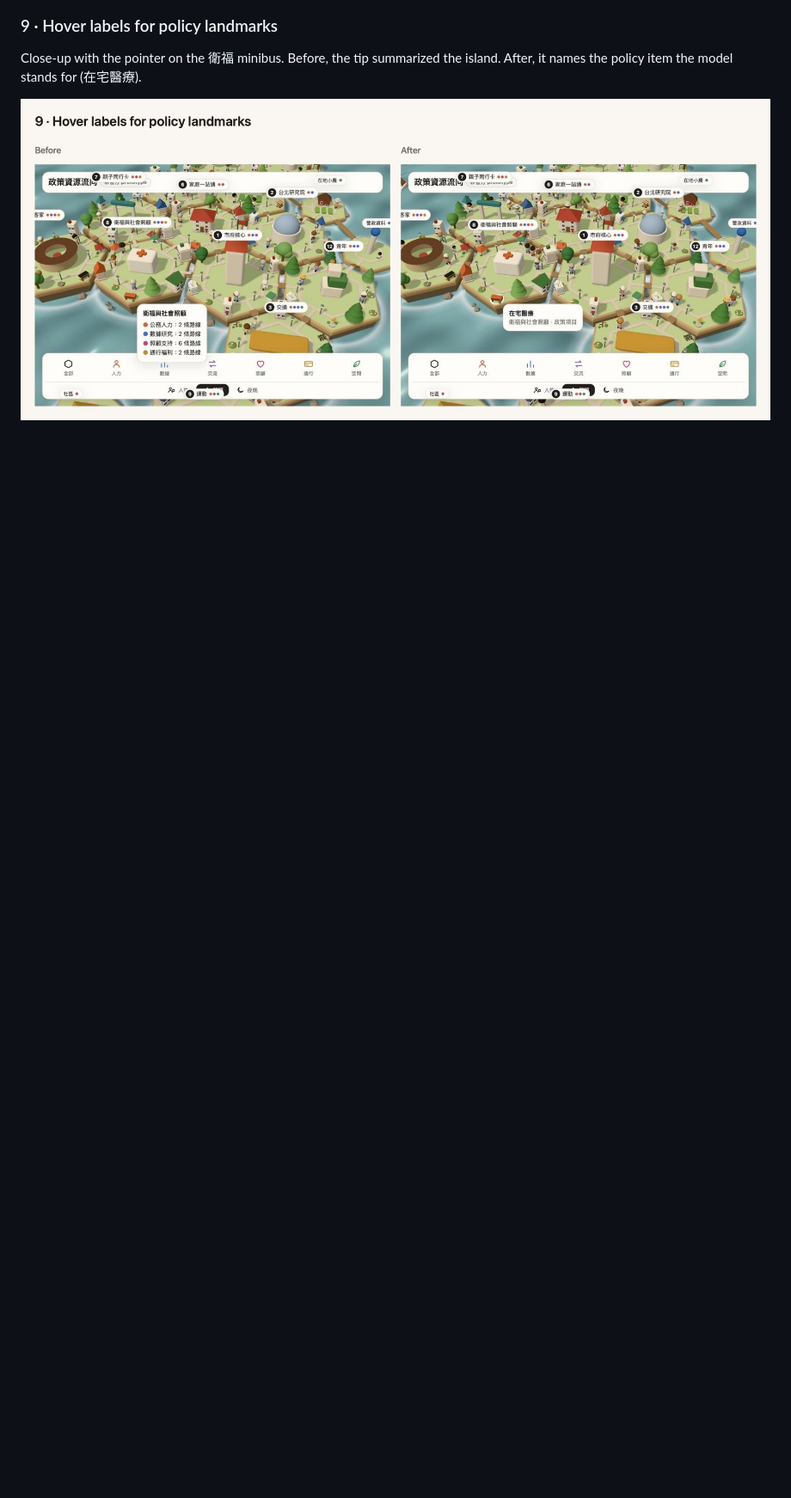
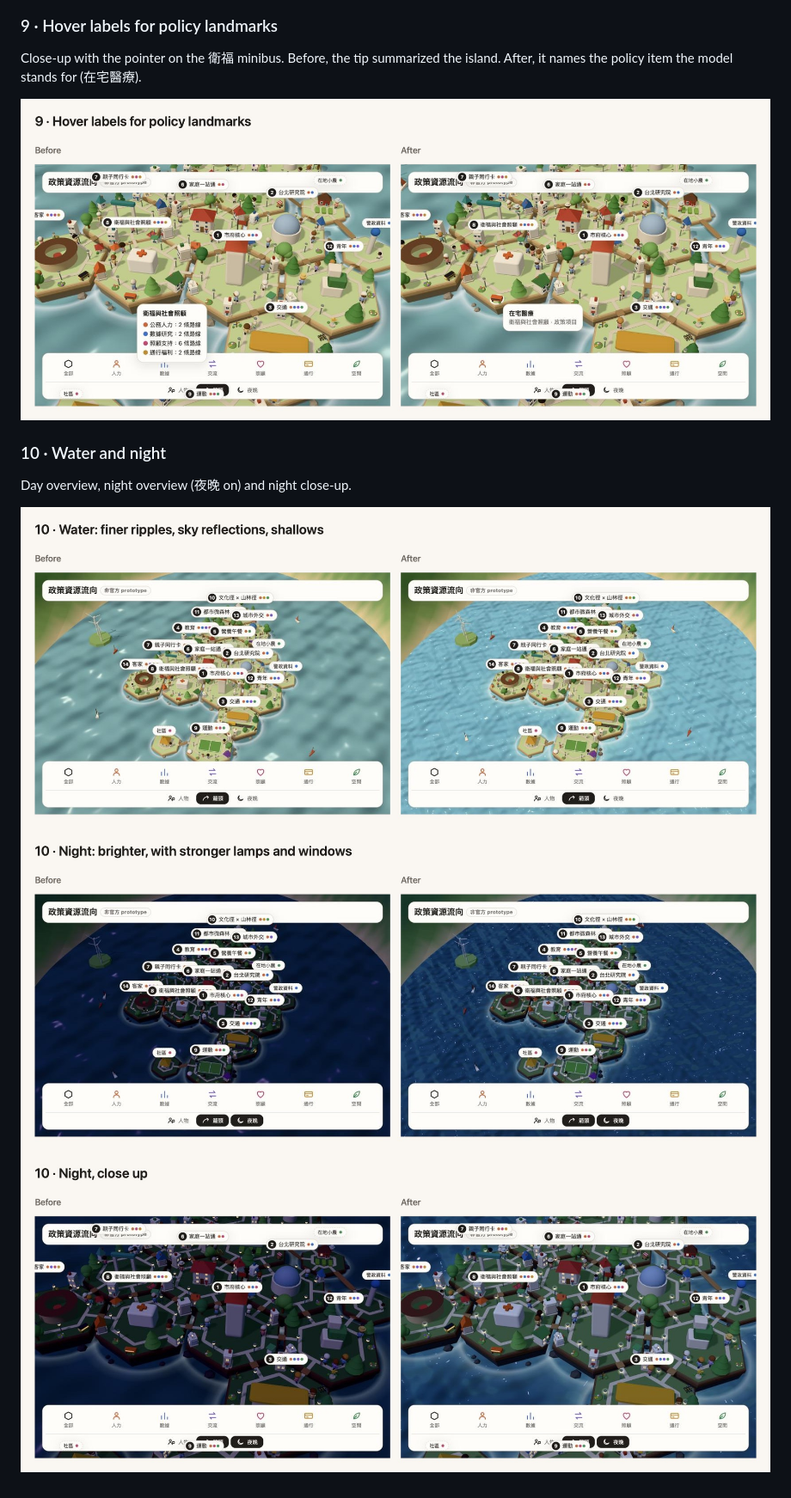
Before and after one commit to JosephLin/policy-flows, a Markdown page: docs/milestones/README.md, the part around the change. Shown at 86% size. Rendered like a GitHub page; pictures changed too: docs/milestones/2026-10-23-water-and-night/day.jpg (added), docs/milestones/2026-10-23-water-and-night/night-closeup.jpg (added), docs/milestones/2026-10-23-water-and-night/night.jpg (added); blank space fills up the shorter version.

```diff
--- a/docs/milestones/README.md
+++ b/docs/milestones/README.md
@@ -75,3 +75,10 @@ Close-up with the pointer on the 衛福 minibus. Before, the tip summarized the
 island. After, it names the policy item the model stands for (在宅醫療).
 
 ![Landmark labels](2026-10-23-landmark-labels/hover.jpg)
+### 10 · Water and night
+
+Day overview, night overview (夜晚 on) and night close-up.
+
+![Water](2026-10-23-water-and-night/day.jpg)
+![Night](2026-10-23-water-and-night/night.jpg)
+![Night, close up](2026-10-23-water-and-night/night-closeup.jpg)
```
Also changed, not shown: 2 other files.
